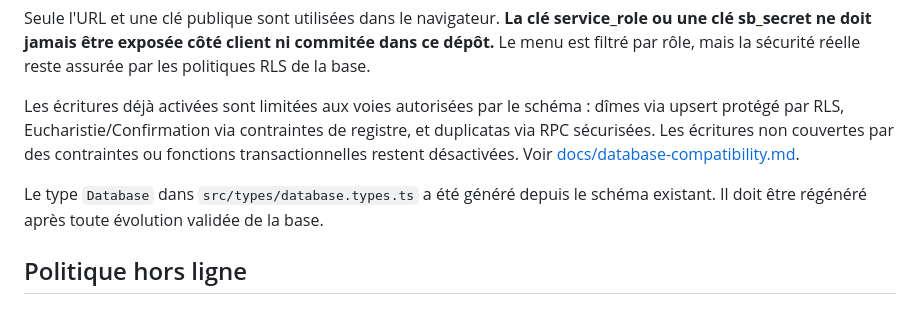
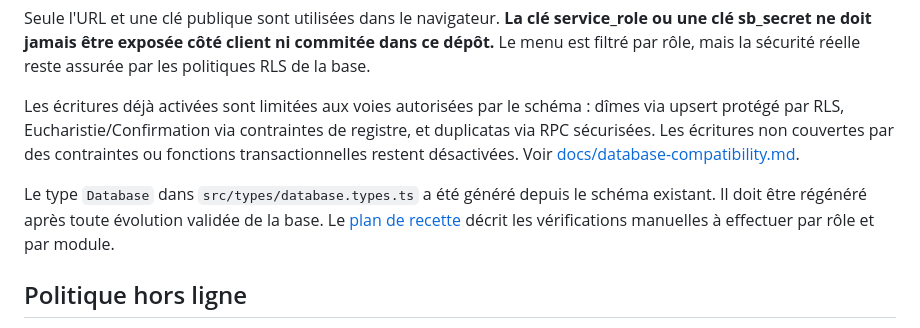
Before and after one commit to mishka635minezis23-spec/Enoria, a Markdown page: README.md, the part around the change. Rendered like a GitHub page.

Commit message:
docs: link the test plan from the README

```diff
--- a/README.md
+++ b/README.md
@@ -72,7 +72,7 @@ Seule l'URL et une clé publique sont utilisées dans le navigateur. **La clé s
 
 Les écritures déjà activées sont limitées aux voies autorisées par le schéma : dîmes via upsert protégé par RLS, Eucharistie/Confirmation via contraintes de registre, et duplicatas via RPC sécurisées. Les écritures non couvertes par des contraintes ou fonctions transactionnelles restent désactivées. Voir [docs/database-compatibility.md](docs/database-compatibility.md).
 
-Le type `Database` dans `src/types/database.types.ts` a été généré depuis le schéma existant. Il doit être régénéré après toute évolution validée de la base.
+Le type `Database` dans `src/types/database.types.ts` a été généré depuis le schéma existant. Il doit être régénéré après toute évolution validée de la base. Le [plan de recette](docs/test-plan.md) décrit les vérifications manuelles à effectuer par rôle et par module.
 
 ## Politique hors ligne
 
```
